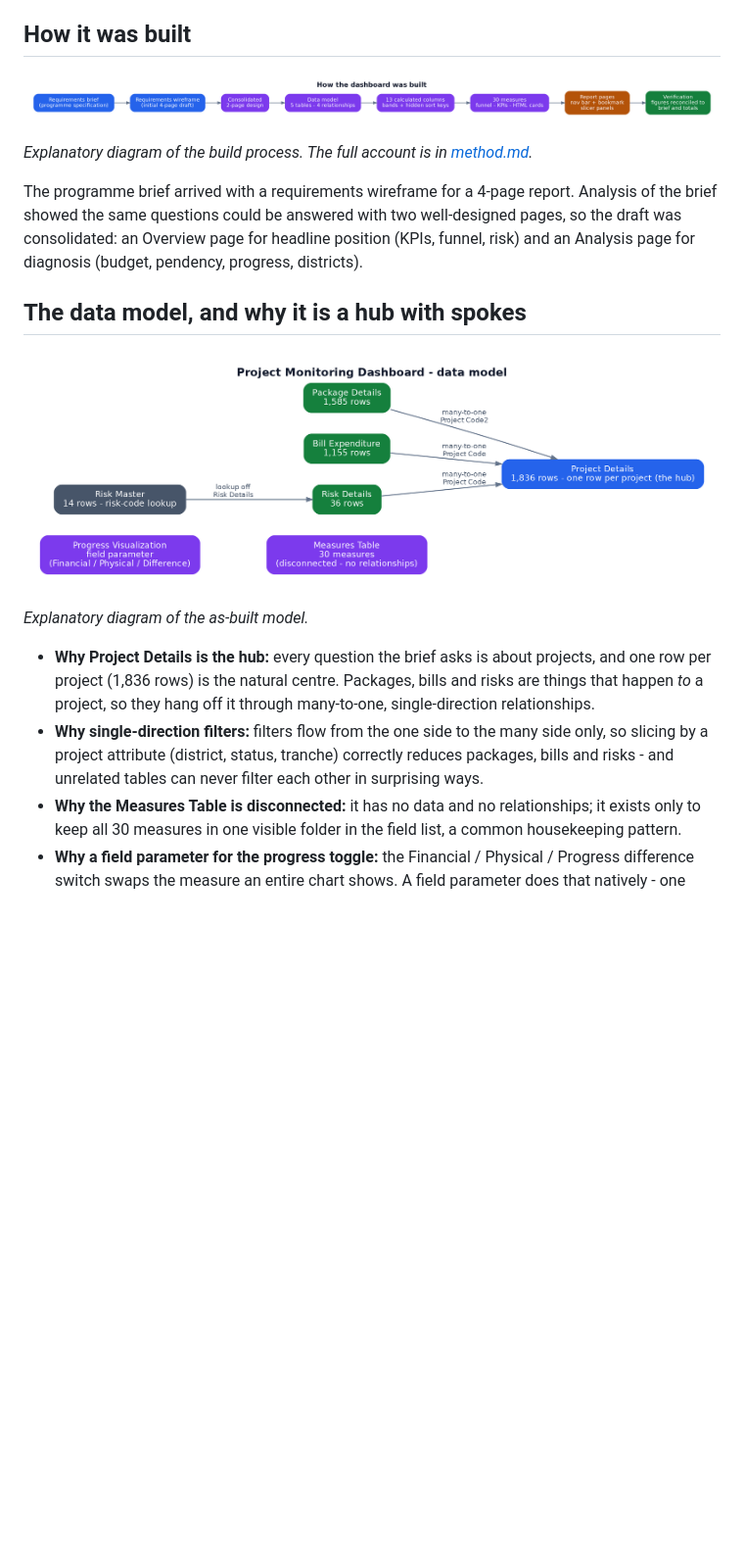
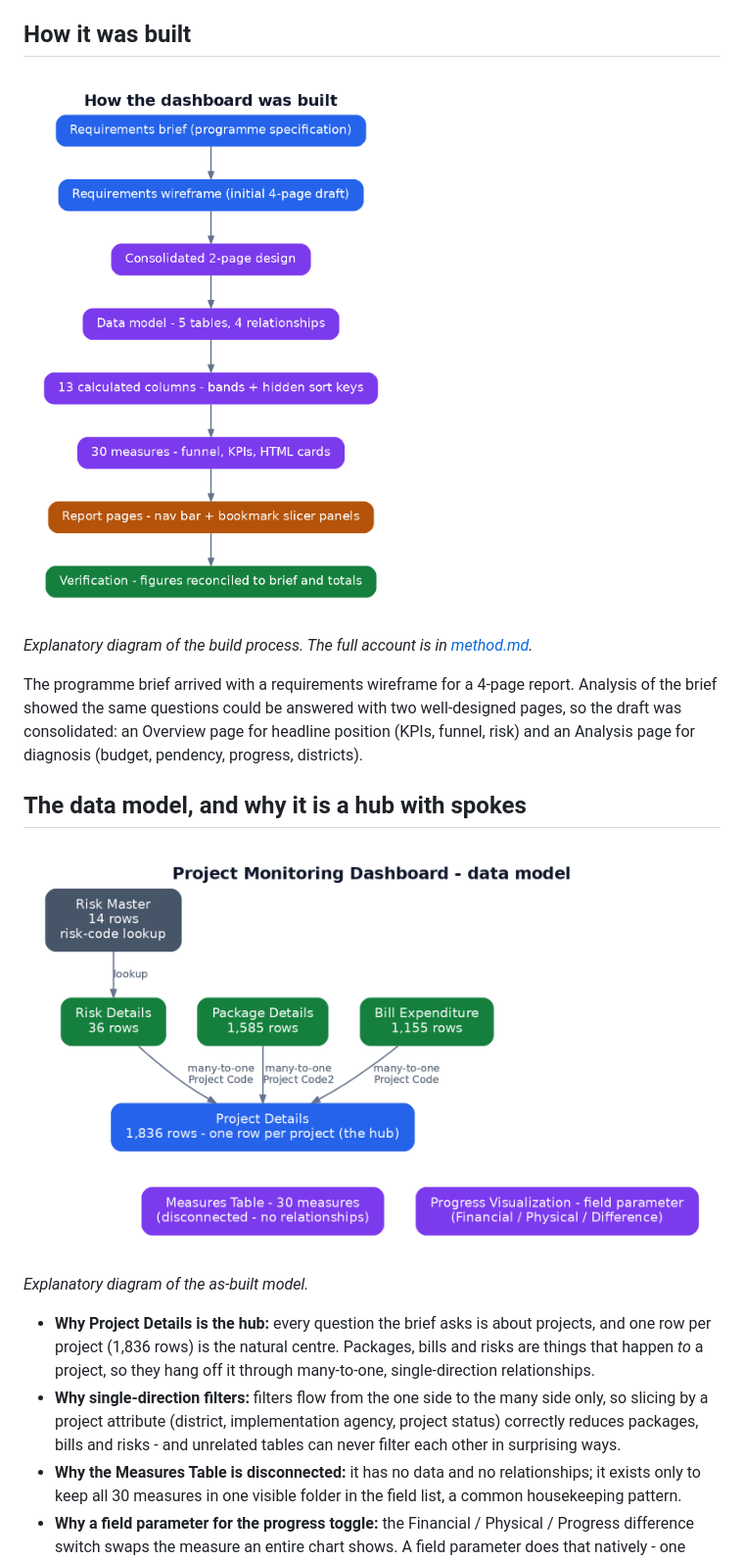
Before and after one commit to thousifva/Project_Monitoring_Dashboard, a Markdown page: docs/walkthrough.md, the part around one of its changes. Shown at 98% size. Rendered like a GitHub page; pictures changed too: docs/build-workflow.png, docs/data-model-diagram.png; blank space fills up the shorter version.

```diff
--- a/docs/walkthrough.md
+++ b/docs/walkthrough.md
@@ -17,7 +17,7 @@ The programme brief arrived with a requirements wireframe for a 4-page report. A
 *Explanatory diagram of the as-built model.*
 
 - **Why Project Details is the hub:** every question the brief asks is about projects, and one row per project (1,836 rows) is the natural centre. Packages, bills and risks are things that happen *to* a project, so they hang off it through many-to-one, single-direction relationships.
-- **Why single-direction filters:** filters flow from the one side to the many side only, so slicing by a project attribute (district, status, tranche) correctly reduces packages, bills and risks - and unrelated tables can never filter each other in surprising ways.
+- **Why single-direction filters:** filters flow from the one side to the many side only, so slicing by a project attribute (district, implementation agency, project status) correctly reduces packages, bills and risks - and unrelated tables can never filter each other in surprising ways.
 - **Why the Measures Table is disconnected:** it has no data and no relationships; it exists only to keep all 30 measures in one visible folder in the field list, a common housekeeping pattern.
 - **Why a field parameter for the progress toggle:** the Financial / Physical / Progress difference switch swaps the measure an entire chart shows. A field parameter does that natively - one slicer, no bookmarks or duplicated charts.
 
```
Also changed, not shown: other parts of docs/walkthrough.md (+2 -2 lines), README.md (+1 -1 lines), docs/method.md (+1 -1 lines).
